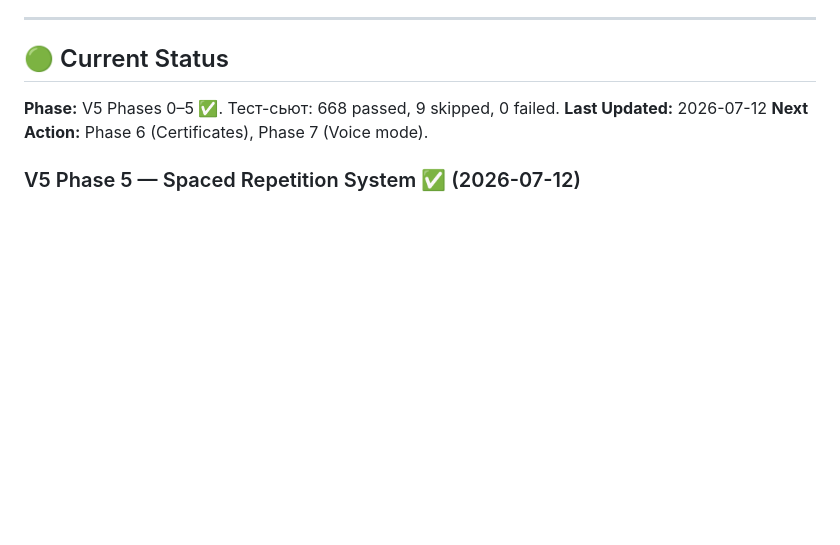
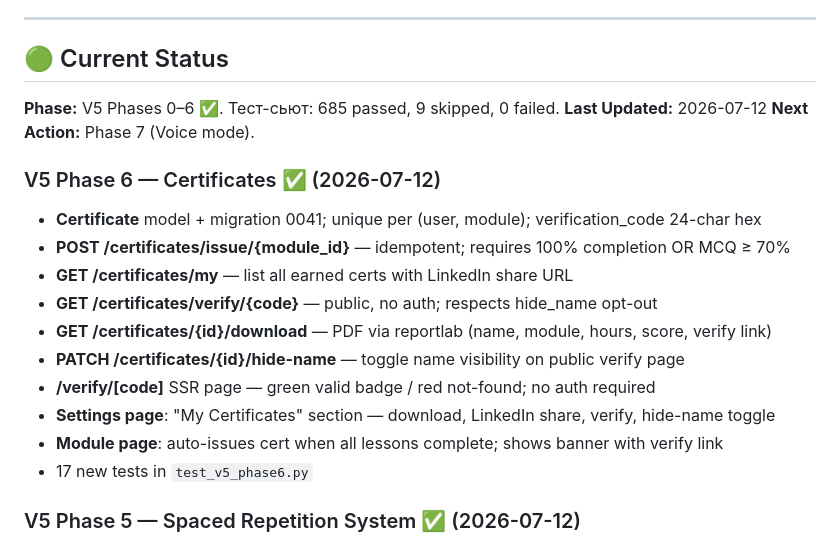
Before and after one commit to mikagit25/MEDMind, a Markdown page: PROJECT_STATE.md, the part around the change. GitHub-like rendering; blank space fills up the shorter version.

Commit message:
docs: update PROJECT_STATE.md — V5 Phase 6 complete
Co-Authored-By: Claude Sonnet 4.6 <noreply@anthropic.com>

```diff
--- a/PROJECT_STATE.md
+++ b/PROJECT_STATE.md
@@ -6,9 +6,21 @@
 ---
 
 ## 🟢 Current Status
-**Phase:** V5 Phases 0–5 ✅. Тест-сьют: 668 passed, 9 skipped, 0 failed.
+**Phase:** V5 Phases 0–6 ✅. Тест-сьют: 685 passed, 9 skipped, 0 failed.
 **Last Updated:** 2026-07-12
-**Next Action:** Phase 6 (Certificates), Phase 7 (Voice mode).
+**Next Action:** Phase 7 (Voice mode).
+
+### V5 Phase 6 — Certificates ✅ (2026-07-12)
+- **Certificate** model + migration 0041; unique per (user, module); verification_code 24-char hex
+- **POST /certificates/issue/{module_id}** — idempotent; requires 100% completion OR MCQ ≥ 70%
+- **GET /certificates/my** — list all earned certs with LinkedIn share URL
+- **GET /certificates/verify/{code}** — public, no auth; respects hide_name opt-out
+- **GET /certificates/{id}/download** — PDF via reportlab (name, module, hours, score, verify link)
+- **PATCH /certificates/{id}/hide-name** — toggle name visibility on public verify page
+- **/verify/[code]** SSR page — green valid badge / red not-found; no auth required
+- **Settings page**: "My Certificates" section — download, LinkedIn share, verify, hide-name toggle
+- **Module page**: auto-issues cert when all lessons complete; shows banner with verify link
+- 17 new tests in `test_v5_phase6.py`
 
 ### V5 Phase 5 — Spaced Repetition System ✅ (2026-07-12)
 - **LessonSrsItem** + **LessonMcqCache** models; migration 0040
```
